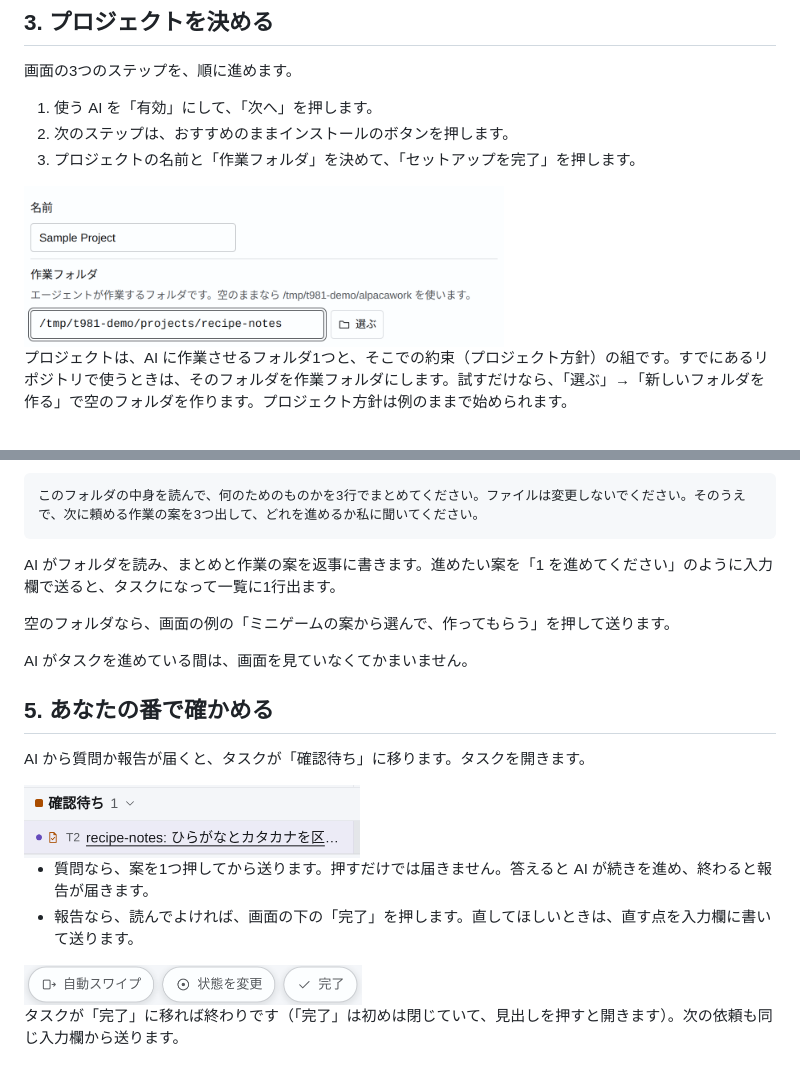
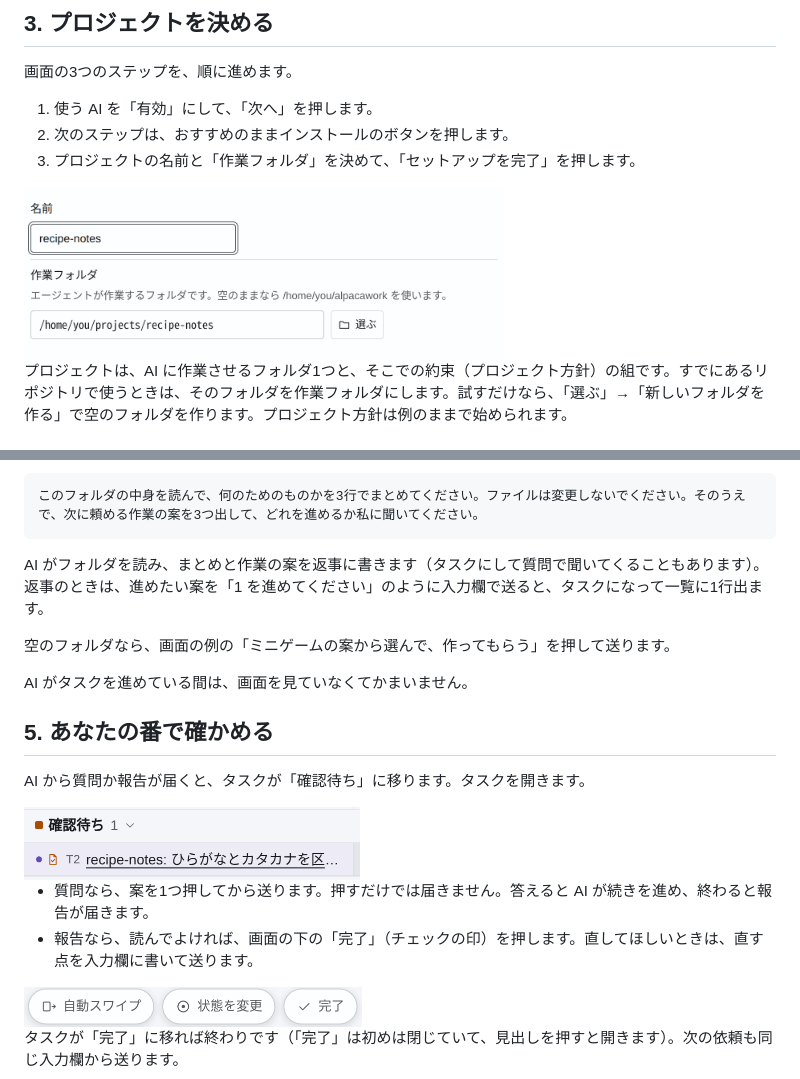
Before and after one commit to alpacakit/alpacawork, a Markdown page: docs/ja/getting-started.md, 2 parts joined by grey strips. GitHub-like rendering; pictures changed too: docs/images/setup-project-ja.png.

````diff
--- a/docs/ja/getting-started.md
+++ b/docs/ja/getting-started.md
@@ -56,7 +56,7 @@ alpacawork setup
 このフォルダの中身を読んで、何のためのものかを3行でまとめてください。ファイルは変更しないでください。そのうえで、次に頼める作業の案を3つ出して、どれを進めるか私に聞いてください。
 ```
 
-AI がフォルダを読み、まとめと作業の案を返事に書きます。進めたい案を「1 を進めてください」のように入力欄で送ると、タスクになって一覧に1行出ます。
+AI がフォルダを読み、まとめと作業の案を返事に書きます（タスクにして質問で聞いてくることもあります）。返事のときは、進めたい案を「1 を進めてください」のように入力欄で送ると、タスクになって一覧に1行出ます。
 
 空のフォルダなら、画面の例の「ミニゲームの案から選んで、作ってもらう」を押して送ります。
 
@@ -69,7 +69,7 @@ AI から質問か報告が届くと、タスクが「確認待ち」に移り
 <img src="../images/list-waiting-ja.png" alt="一覧の「確認待ち」の見出しと、その下のタスクの行" width="336">
 
 - 質問なら、案を1つ押してから送ります。押すだけでは届きません。答えると AI が続きを進め、終わると報告が届きます。
-- 報告なら、読んでよければ、画面の下の「完了」を押します。直してほしいときは、直す点を入力欄に書いて送ります。
+- 報告なら、読んでよければ、画面の下の「完了」（チェックの印）を押します。直してほしいときは、直す点を入力欄に書いて送ります。
 
 <img src="../images/action-bar-ja.png" alt="タスクを開いたときに下に並ぶボタン。「自動スワイプ」「状態を変更」「完了」" width="338">
 
````
Also changed, not shown: docs/ja/concept.md (+2 -8 lines), docs/ja/guide.md (+1 -1 lines).
